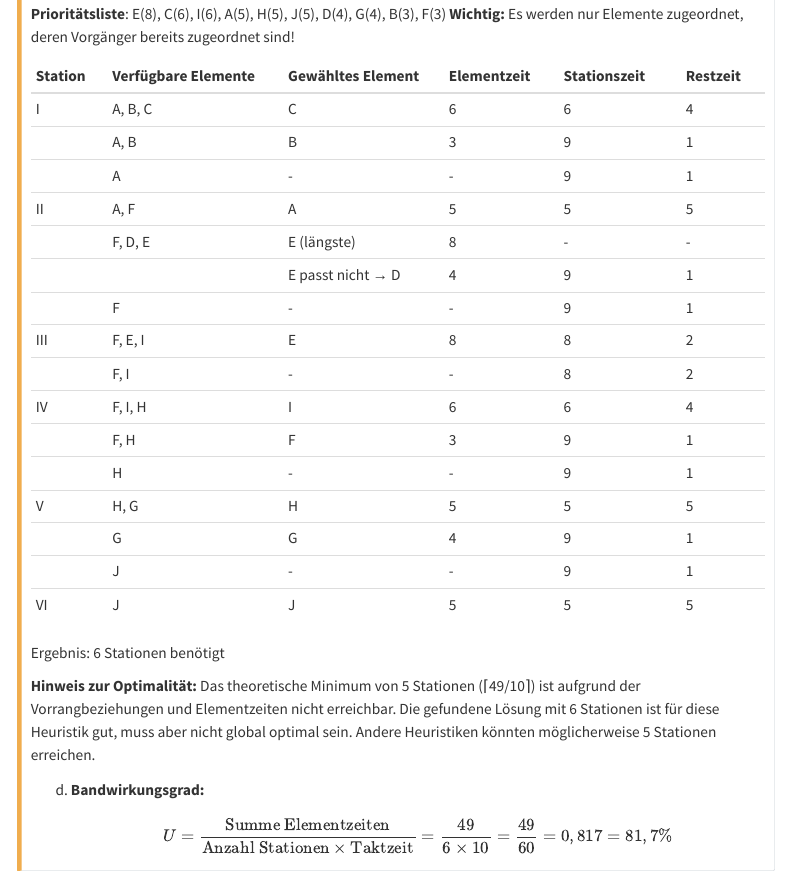
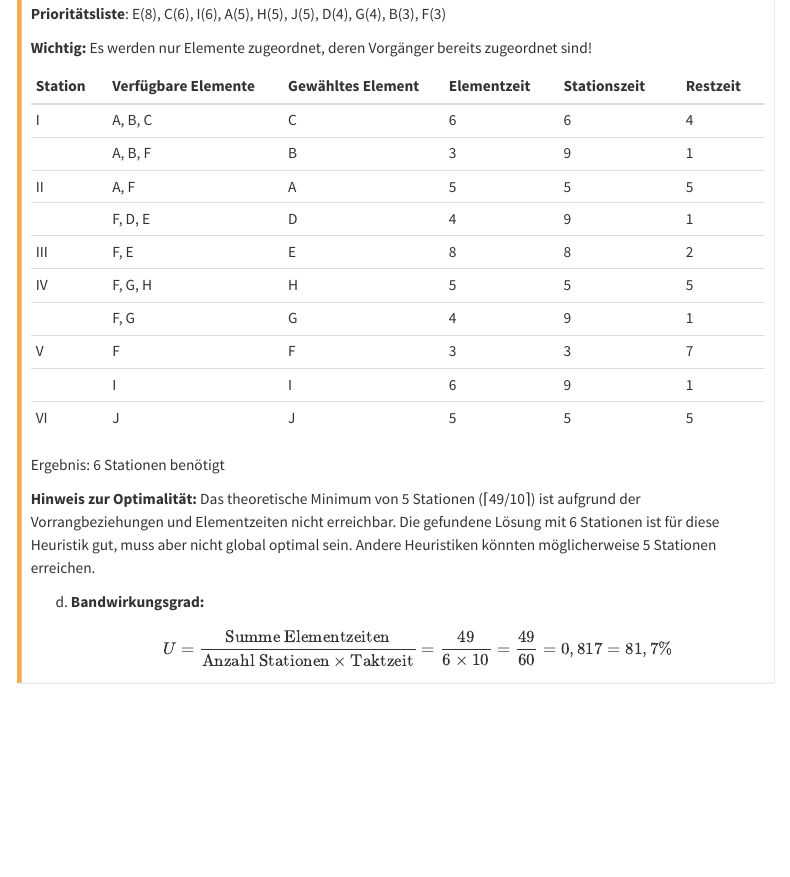
Before and after one commit to beyondsimulations/Produktionsmanagement, a Quarto document (tutorials/tutorial-02.qmd): the page in a window 1100 px wide, from 3220 px down. Rendered offline with R 4.5, knitr and Pandoc in place of Quarto, with nearby package versions; menus at the side of the page are left out.

Commit message:
Update tutorial-02.qmd

```diff
--- a/tutorials/tutorial-02.qmd
+++ b/tutorials/tutorial-02.qmd
@@ -145,25 +145,20 @@
 c) **Fließbandabstimmung (Längste Elementzeit zuerst):**
 
 **Prioritätsliste**: E(8), C(6), I(6), A(5), H(5), J(5), D(4), G(4), B(3), F(3)
+
 **Wichtig:** Es werden nur Elemente zugeordnet, deren Vorgänger bereits zugeordnet sind!
 
 | Station | Verfügbare Elemente | Gewähltes Element | Elementzeit | Stationszeit | Restzeit |
 |:--------|:-------------------|:-----------------|:------------|:-------------|:---------|
 | I | A, B, C | C | 6 | 6 | 4 |
-| | A, B | B | 3 | 9 | 1 |
-| | A | - | - | 9 | 1 |
+| | A, B, F | B | 3 | 9 | 1 |
 | II | A, F | A | 5 | 5 | 5 |
-| | F, D, E | E (längste) | 8 | - | - |
-| | | E passt nicht → D | 4 | 9 | 1 |
-| | F | - | - | 9 | 1 |
-| III | F, E, I | E | 8 | 8 | 2 |
-| | F, I | - | - | 8 | 2 |
-| IV | F, I, H | I | 6 | 6 | 4 |
-| | F, H | F | 3 | 9 | 1 |
-| | H | - | - | 9 | 1 |
-| V | H, G | H | 5 | 5 | 5 |
-| | G | G | 4 | 9 | 1 |
-| | J | - | - | 9 | 1 |
+| | F, D, E | D | 4 | 9 | 1 |
+| III | F, E | E | 8 | 8 | 2 |
+| IV | F, G, H | H | 5 | 5 | 5 |
+| | F, G | G | 4 | 9 | 1 |
+| V | F | F | 3| 3 | 7 |
+| | I | I | 6 | 9 | 1 |
 | VI | J | J | 5 | 5 | 5 |
 
 Ergebnis: 6 Stationen benötigt
```
